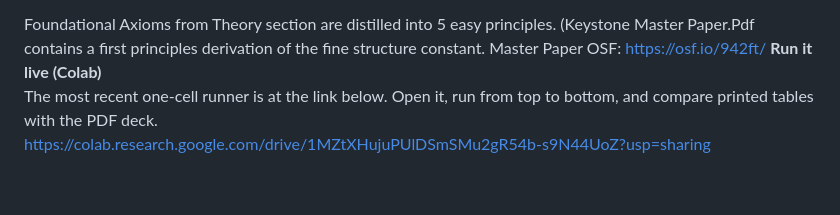
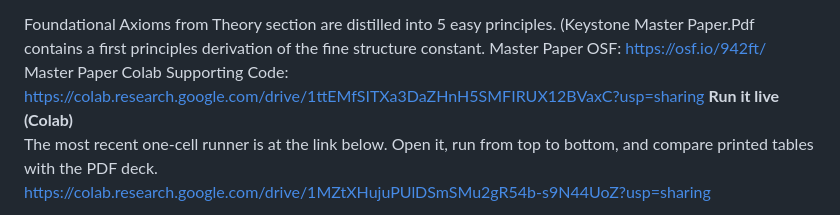
Before and after one commit to playfularchitect/Rosetta-Stone-Of-Physics, a Markdown page: README.md, the part around the change. Drawn GitHub-style; blank space fills up the shorter version.

Commit message:
Update README.md
Signed-off-by: Evan Wesley <ewesley541@gmail.com>

```diff
--- a/README.md
+++ b/README.md
@@ -37,6 +37,7 @@ A compact, human-readable proof pack lives in `verification_deck_tex.pdf`.
 Foundational Axioms from Theory section are distilled into 5 easy principles.
 (Keystone Master Paper.Pdf contains a first principles derivation of the fine structure constant.
 Master Paper OSF: https://osf.io/942ft/
+Master Paper Colab Supporting Code: https://colab.research.google.com/drive/1ttEMfSITXa3DaZHnH5SMFIRUX12BVaxC?usp=sharing
 **Run it live (Colab)**
 The most recent one-cell runner is at the link below. Open it, run from top to bottom, and compare printed tables with the PDF deck.
 https://colab.research.google.com/drive/1MZtXHujuPUlDSmSMu2gR54b-s9N44UoZ?usp=sharing
```
